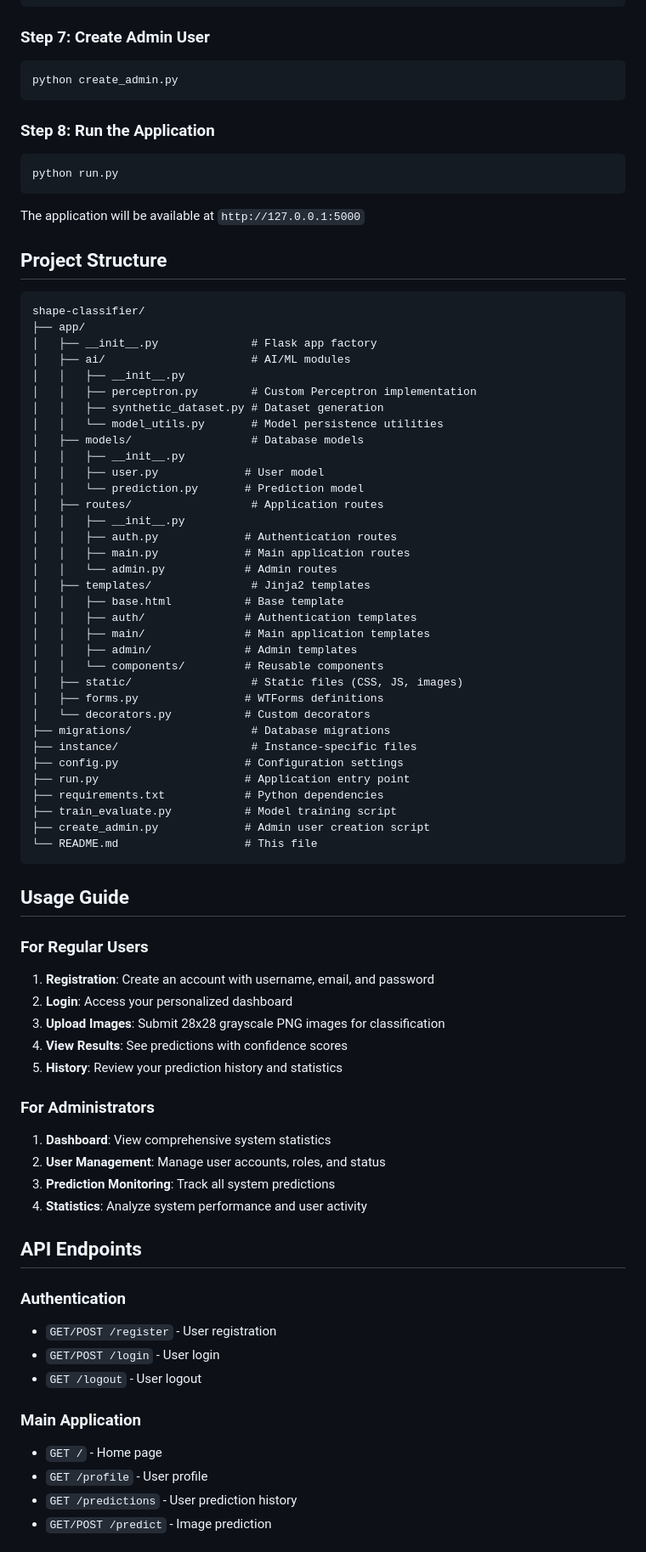
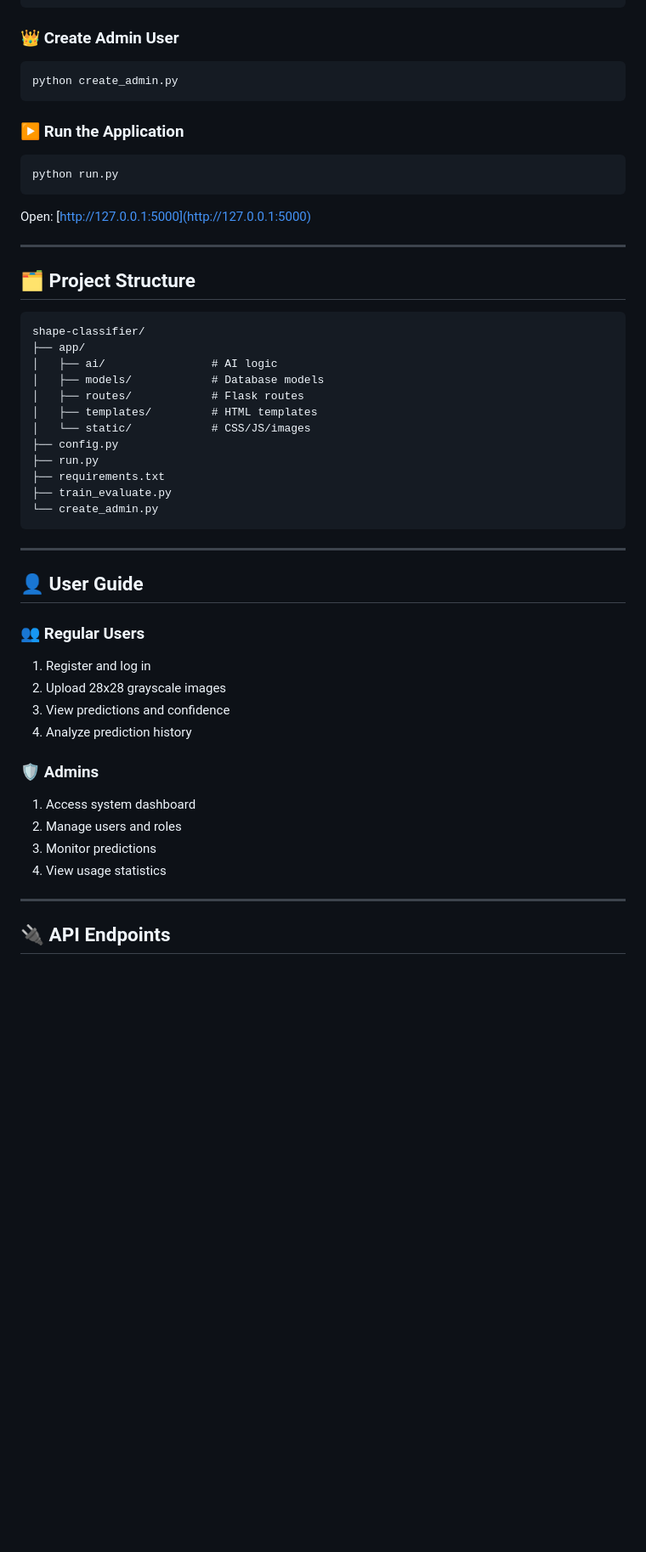
Before and after one commit to codingburgas/2425-11-b-pp-student-practices-assignment-DKByandov21, a Markdown page: README.md, the part around the change printed below. Shown: that part at 85% size. Rendered like a GitHub page; blank space fills up the shorter version.

````diff
--- a/README.md
+++ b/README.md
@@ -84,86 +63,58 @@ python -m flask db upgrade
 python train_evaluate.py
 ```
 
-### Step 7: Create Admin User
+### 👑 Create Admin User
 
 ```bash
 python create_admin.py
 ```
 
-### Step 8: Run the Application
+### ▶️ Run the Application
 
 ```bash
 python run.py
 ```
 
-The application will be available at `http://127.0.0.1:5000`
+Open: [http://127.0.0.1:5000](http://127.0.0.1:5000)
 
-## Project Structure
+---
 
-```
+## 🗂️ Project Structure
+
+```plaintext
 shape-classifier/
 ├── app/
-│   ├── __init__.py              # Flask app factory
-│   ├── ai/                      # AI/ML modules
-│   │   ├── __init__.py
-│   │   ├── perceptron.py        # Custom Perceptron implementation
-│   │   ├── synthetic_dataset.py # Dataset generation
-│   │   └── model_utils.py       # Model persistence utilities
-│   ├── models/                  # Database models
-│   │   ├── __init__.py
-│   │   ├── user.py             # User model
-│   │   └── prediction.py       # Prediction model
-│   ├── routes/                  # Application routes
-│   │   ├── __init__.py
-│   │   ├── auth.py             # Authentication routes
-│   │   ├── main.py             # Main application routes
-│   │   └── admin.py            # Admin routes
-│   ├── templates/               # Jinja2 templates
-│   │   ├── base.html           # Base template
-│   │   ├── auth/               # Authentication templates
-│   │   ├── main/               # Main application templates
-│   │   ├── admin/              # Admin templates
-│   │   └── components/         # Reusable components
-│   ├── static/                  # Static files (CSS, JS, images)
-│   ├── forms.py                # WTForms definitions
-│   └── decorators.py           # Custom decorators
-├── migrations/                  # Database migrations
-├── instance/                    # Instance-specific files
-├── config.py                   # Configuration settings
-├── run.py                      # Application entry point
-├── requirements.txt            # Python dependencies
-├── train_evaluate.py           # Model training script
-├── create_admin.py             # Admin user creation script
-└── README.md                   # This file
+│   ├── ai/                # AI logic
+│   ├── models/            # Database models
+│   ├── routes/            # Flask routes
+│   ├── templates/         # HTML templates
+│   └── static/            # CSS/JS/images
+├── config.py
+├── run.py
+├── requirements.txt
+├── train_evaluate.py
+└── create_admin.py
 ```
 
-## Usage Guide
+---
 
-### For Regular Users
+## 👤 User Guide
 
-1. **Registration**: Create an account with username, email, and password
-2. **Login**: Access your personalized dashboard
-3. **Upload Images**: Submit 28x28 grayscale PNG images for classification
-4. **View Results**: See predictions with confidence scores
-5. **History**: Review your prediction history and statistics
+### 👥 Regular Users
 
-### For Administrators
+1. Register and log in
+2. Upload 28x28 grayscale images
+3. View predictions and confidence
+4. Analyze prediction history
 
-1. **Dashboard**: View comprehensive system statistics
-2. **User Management**: Manage user accounts, roles, and status
-3. **Prediction Monitoring**: Track all system predictions
-4. **Statistics**: Analyze system performance and user activity
+### 🛡️ Admins
 
-## API Endpoints
+1. Access system dashboard
+2. Manage users and roles
+3. Monitor predictions
+4. View usage statistics
 
-### Authentication
-- `GET/POST /register` - User registration
-- `GET/POST /login` - User login
-- `GET /logout` - User logout
+---
 
-### Main Application
-- `GET /` - Home page
-- `GET /profile` - User profile
-- `GET /predictions` - User prediction history
-- `GET/POST /predict` - Image prediction
+## 🔌 API Endpoints
 
````
Also changed, not shown: other parts of README.md (+103 -131 lines), docs/banner.png (added), 5 other files.
